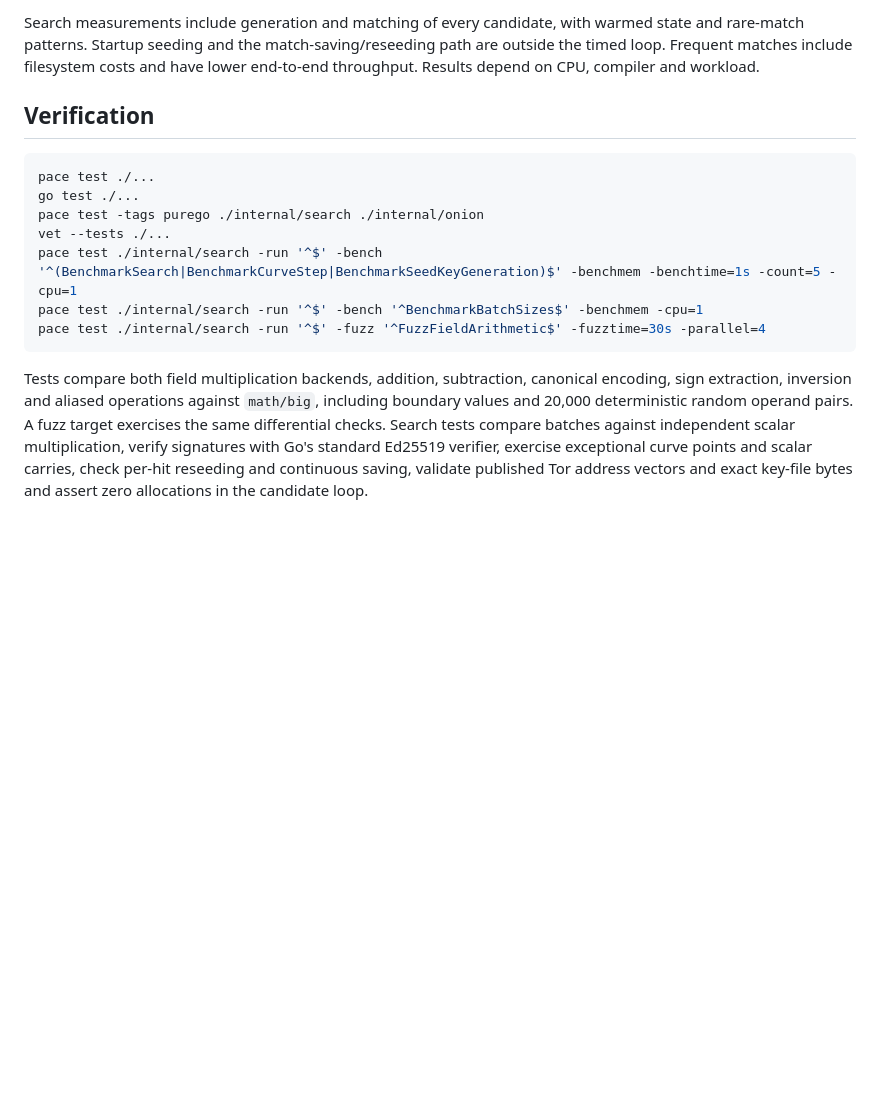
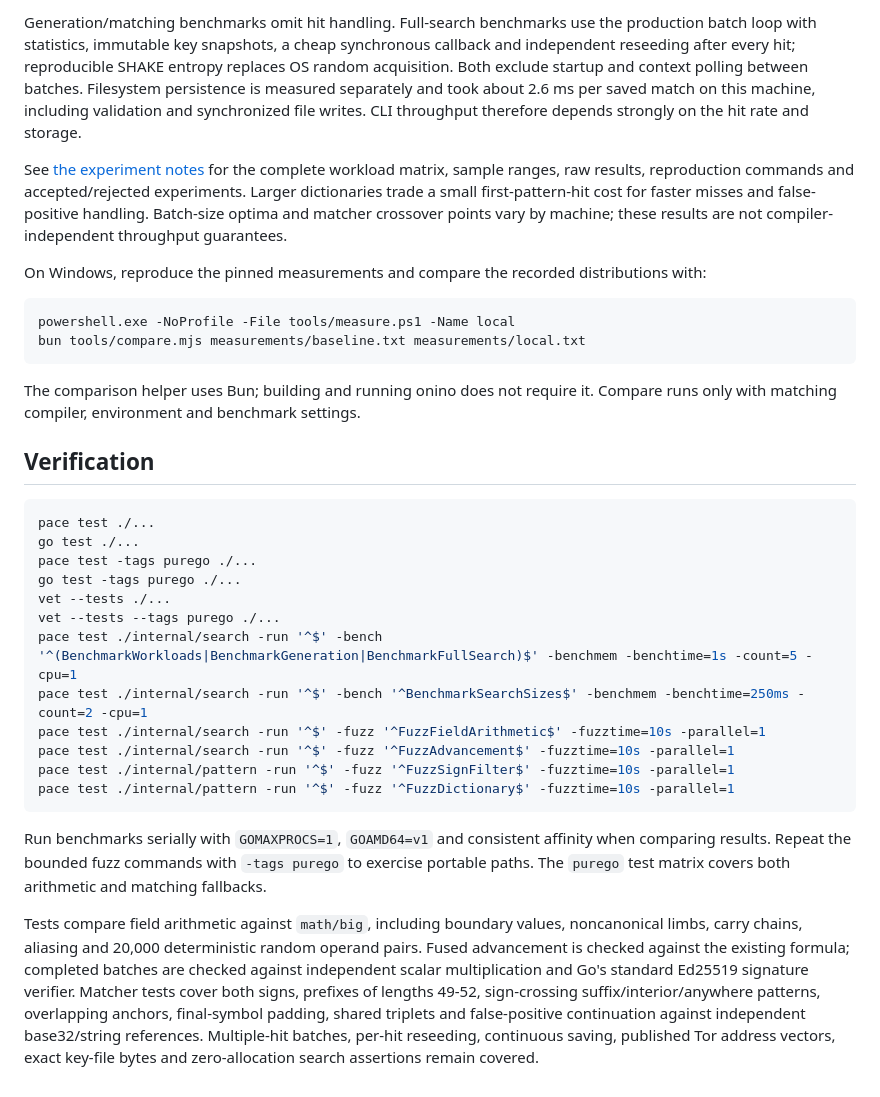
Before and after one commit to coalaura/onino, a Markdown page: README.md, the part around one of its changes. Rendered like a GitHub page; blank space fills up the shorter version.

````diff
--- a/README.md
+++ b/README.md
@@ -61,16 +71,34 @@ The previous five-limb implementation measured 8.09, 7.56 and 7.45 million keys/
 
-Search measurements include generation and matching of every candidate, with warmed state and rare-match patterns. Startup seeding and the match-saving/reseeding path are outside the timed loop. Frequent matches include filesystem costs and have lower end-to-end throughput. Results depend on CPU, compiler and workload.
+Generation/matching benchmarks omit hit handling. Full-search benchmarks use the production batch loop with statistics, immutable key snapshots, a cheap synchronous callback and independent reseeding after every hit; reproducible SHAKE entropy replaces OS random acquisition. Both exclude startup and context polling between batches. Filesystem persistence is measured separately and took about 2.6 ms per saved match on this machine, including validation and synchronized file writes. CLI throughput therefore depends strongly on the hit rate and storage.
+
+See [the experiment notes](measurements/NOTES.md) for the complete workload matrix, sample ranges, raw results, reproduction commands and accepted/rejected experiments. Larger dictionaries trade a small first-pattern-hit cost for faster misses and false-positive handling. Batch-size optima and matcher crossover points vary by machine; these results are not compiler-independent throughput guarantees.
+
+On Windows, reproduce the pinned measurements and compare the recorded distributions with:
+
+```powershell
+powershell.exe -NoProfile -File tools/measure.ps1 -Name local
+bun tools/compare.mjs measurements/baseline.txt measurements/local.txt
+```
+
+The comparison helper uses Bun; building and running onino does not require it. Compare runs only with matching compiler, environment and benchmark settings.
 
 ## Verification
 
 ```sh
 pace test ./...
 go test ./...
-pace test -tags purego ./internal/search ./internal/onion
+pace test -tags purego ./...
+go test -tags purego ./...
 vet --tests ./...
-pace test ./internal/search -run '^$' -bench '^(BenchmarkSearch|BenchmarkCurveStep|BenchmarkSeedKeyGeneration)$' -benchmem -benchtime=1s -count=5 -cpu=1
-pace test ./internal/search -run '^$' -bench '^BenchmarkBatchSizes$' -benchmem -cpu=1
-pace test ./internal/search -run '^$' -fuzz '^FuzzFieldArithmetic$' -fuzztime=30s -parallel=4
+vet --tests --tags purego ./...
+pace test ./internal/search -run '^$' -bench '^(BenchmarkWorkloads|BenchmarkGeneration|BenchmarkFullSearch)$' -benchmem -benchtime=1s -count=5 -cpu=1
+pace test ./internal/search -run '^$' -bench '^BenchmarkSearchSizes$' -benchmem -benchtime=250ms -count=2 -cpu=1
+pace test ./internal/search -run '^$' -fuzz '^FuzzFieldArithmetic$' -fuzztime=10s -parallel=1
+pace test ./internal/search -run '^$' -fuzz '^FuzzAdvancement$' -fuzztime=10s -parallel=1
+pace test ./internal/pattern -run '^$' -fuzz '^FuzzSignFilter$' -fuzztime=10s -parallel=1
+pace test ./internal/pattern -run '^$' -fuzz '^FuzzDictionary$' -fuzztime=10s -parallel=1
 ```
 
-Tests compare both field multiplication backends, addition, subtraction, canonical encoding, sign extraction, inversion and aliased operations against `math/big`, including boundary values and 20,000 deterministic random operand pairs. A fuzz target exercises the same differential checks. Search tests compare batches against independent scalar multiplication, verify signatures with Go's standard Ed25519 verifier, exercise exceptional curve points and scalar carries, check per-hit reseeding and continuous saving, validate published Tor address vectors and exact key-file bytes and assert zero allocations in the candidate loop.
+Run benchmarks serially with `GOMAXPROCS=1`, `GOAMD64=v1` and consistent affinity when comparing results. Repeat the bounded fuzz commands with `-tags purego` to exercise portable paths. The `purego` test matrix covers both arithmetic and matching fallbacks.
+
+Tests compare field arithmetic against `math/big`, including boundary values, noncanonical limbs, carry chains, aliasing and 20,000 deterministic random operand pairs. Fused advancement is checked against the existing formula; completed batches are checked against independent scalar multiplication and Go's standard Ed25519 signature verifier. Matcher tests cover both signs, prefixes of lengths 49-52, sign-crossing suffix/interior/anywhere patterns, overlapping anchors, final-symbol padding, shared triplets and false-positive continuation against independent base32/string references. Multiple-hit batches, per-hit reseeding, continuous saving, published Tor address vectors, exact key-file bytes and zero-allocation search assertions remain covered.
````
Also changed, not shown: other parts of README.md (+21 -11 lines).
